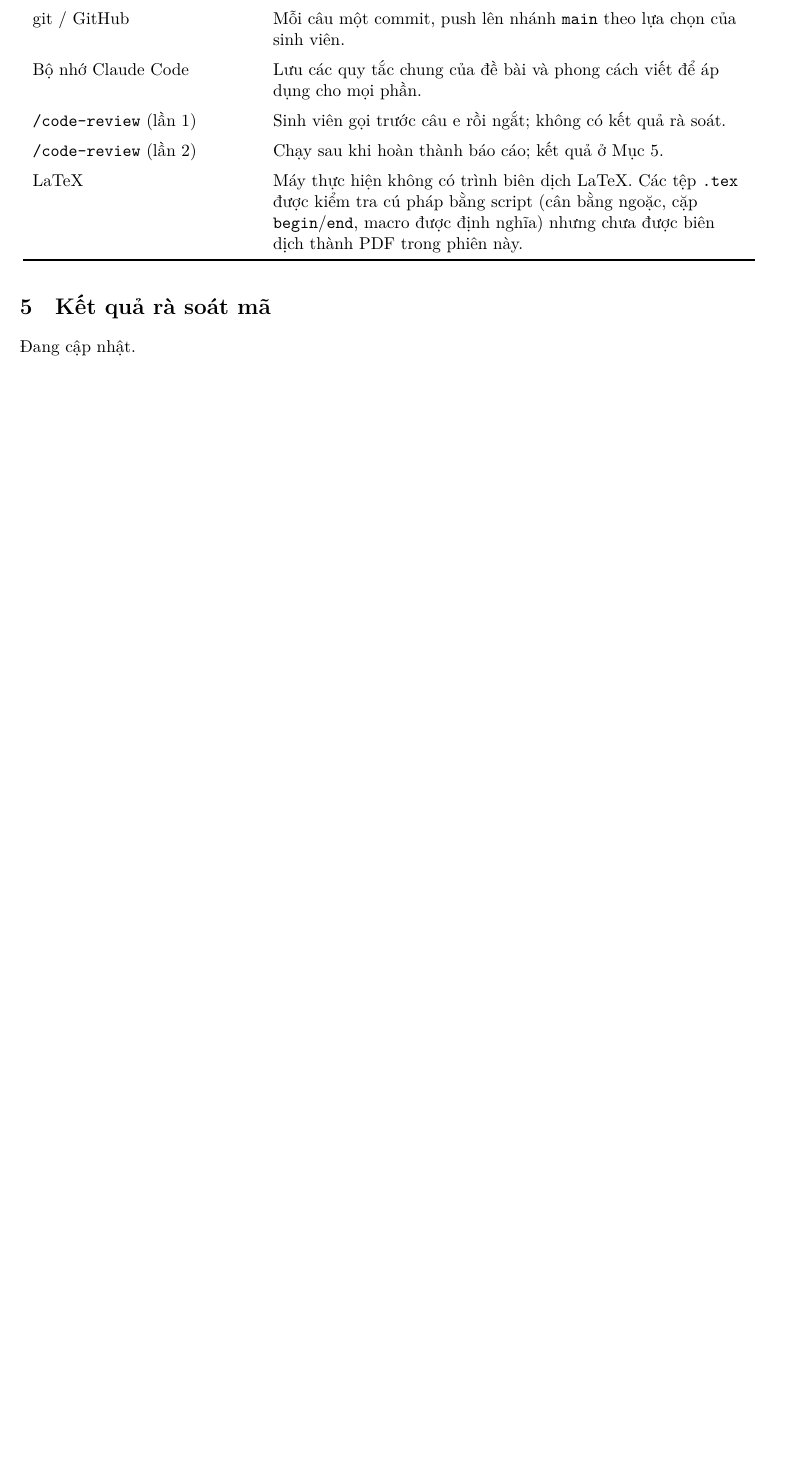
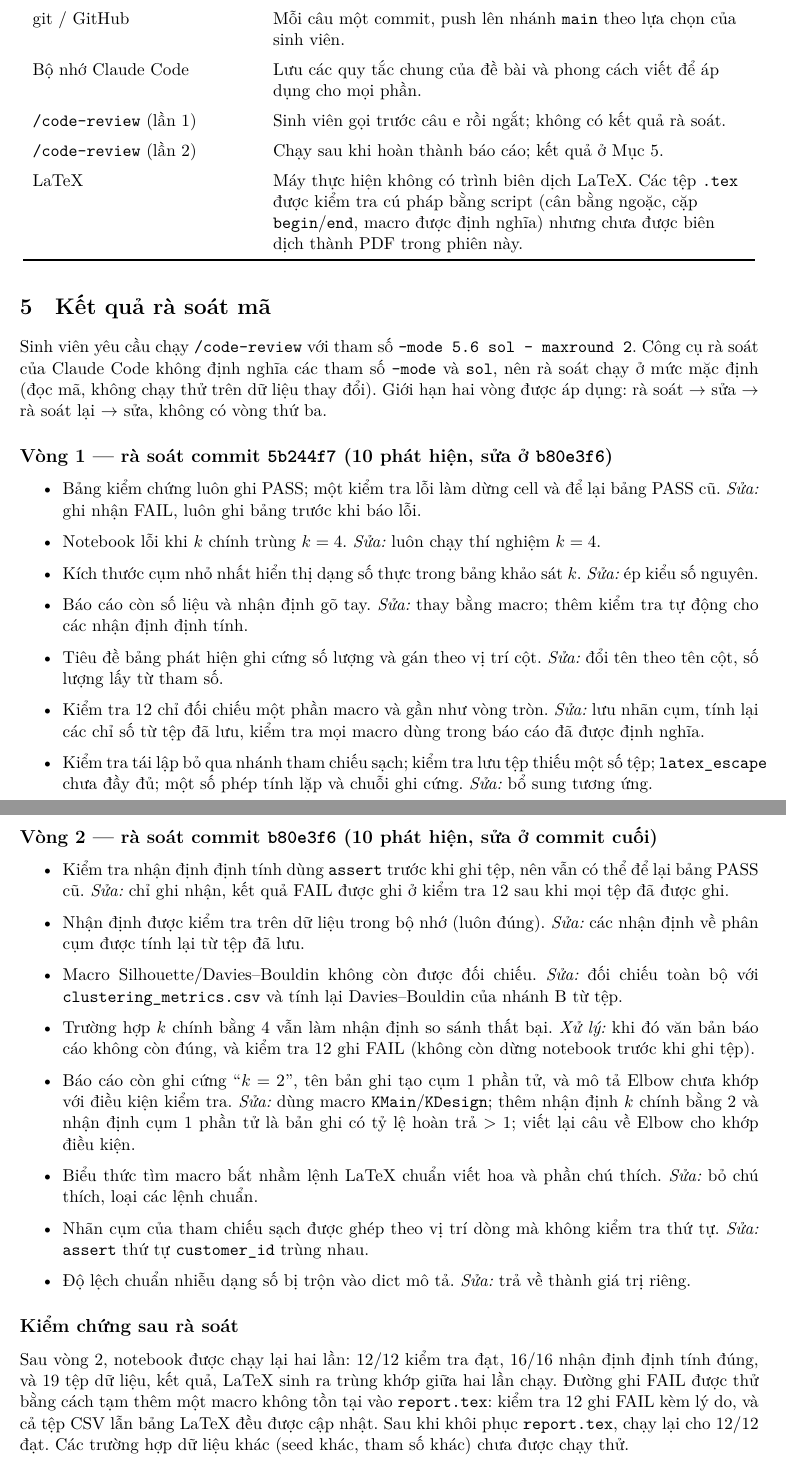
Before and after one commit to Longkyoladn/Datamining-, a LaTeX document (customer_segmentation/reports/ai_declaration.tex): part of page 3 of 3 before the commit and two parts of pages 3 and 4 of 4 after it, the two joined at a grey line, cut so that both start at the same text, the shorter picture padded with empty space. Compiled offline with XeLaTeX.

Commit message:
Sửa các phát hiện từ code review vòng 2
- Nhận định định tính không còn dừng notebook trước khi ghi tệp; nhận định
  về phân cụm được tính lại từ tệp đã lưu ở kiểm tra 12
- Đối chiếu toàn bộ macro Silhouette/Davies-Bouldin với clustering_metrics.csv,
  tính lại Davies-Bouldin nhánh B từ tệp
- Báo cáo dùng \KMain/\KDesign thay cho k gõ tay; thêm nhận định k chính = 2 và
  cụm 1 phần tử ở baseline là bản ghi return_rate > 1; sửa câu về Elbow
- Regex macro bỏ chú thích và lệnh LaTeX chuẩn; assert thứ tự customer_id
  trước khi ghép nhãn tham chiếu; trả độ lệch chuẩn nhiễu thành giá trị riêng
- Khai báo AI: cập nhật kết quả hai vòng rà soát

Co-Authored-By: Claude Opus 5.5 <noreply@anthropic.com>

```diff
--- a/customer_segmentation/reports/ai_declaration.tex
+++ b/customer_segmentation/reports/ai_declaration.tex
@@ -120,7 +120,32 @@ LaTeX & Máy thực hiện không có trình biên dịch LaTeX. Các tệp \tex
 \section{Kết quả rà soát mã}
 \label{sec:review}
 
-% Mục này được cập nhật sau khi chạy /code-review.
-Đang cập nhật.
+Sinh viên yêu cầu chạy \texttt{/code-review} với tham số \texttt{-mode 5.6 sol - maxround 2}. Công cụ rà soát của Claude Code không định nghĩa các tham số \texttt{-mode} và \texttt{sol}, nên rà soát chạy ở mức mặc định (đọc mã, không chạy thử trên dữ liệu thay đổi). Giới hạn hai vòng được áp dụng: rà soát $\rightarrow$ sửa $\rightarrow$ rà soát lại $\rightarrow$ sửa, không có vòng thứ ba.
+
+\subsection*{Vòng 1 — rà soát commit \texttt{5b244f7} (10 phát hiện, sửa ở \texttt{b80e3f6})}
+\begin{itemize}
+  \item Bảng kiểm chứng luôn ghi PASS; một kiểm tra lỗi làm dừng cell và để lại bảng PASS cũ. \emph{Sửa:} ghi nhận FAIL, luôn ghi bảng trước khi báo lỗi.
+  \item Notebook lỗi khi $k$ chính trùng $k=4$. \emph{Sửa:} luôn chạy thí nghiệm $k=4$.
+  \item Kích thước cụm nhỏ nhất hiển thị dạng số thực trong bảng khảo sát $k$. \emph{Sửa:} ép kiểu số nguyên.
+  \item Báo cáo còn số liệu và nhận định gõ tay. \emph{Sửa:} thay bằng macro; thêm kiểm tra tự động cho các nhận định định tính.
+  \item Tiêu đề bảng phát hiện ghi cứng số lượng và gán theo vị trí cột. \emph{Sửa:} đổi tên theo tên cột, số lượng lấy từ tham số.
+  \item Kiểm tra 12 chỉ đối chiếu một phần macro và gần như vòng tròn. \emph{Sửa:} lưu nhãn cụm, tính lại các chỉ số từ tệp đã lưu, kiểm tra mọi macro dùng trong báo cáo đã được định nghĩa.
+  \item Kiểm tra tái lập bỏ qua nhánh tham chiếu sạch; kiểm tra lưu tệp thiếu một số tệp; \texttt{latex\_escape} chưa đầy đủ; một số phép tính lặp và chuỗi ghi cứng. \emph{Sửa:} bổ sung tương ứng.
+\end{itemize}
+
+\subsection*{Vòng 2 — rà soát commit \texttt{b80e3f6} (10 phát hiện, sửa ở commit cuối)}
+\begin{itemize}
+  \item Kiểm tra nhận định định tính dùng \texttt{assert} trước khi ghi tệp, nên vẫn có thể để lại bảng PASS cũ. \emph{Sửa:} chỉ ghi nhận, kết quả FAIL được ghi ở kiểm tra 12 sau khi mọi tệp đã được ghi.
+  \item Nhận định được kiểm tra trên dữ liệu trong bộ nhớ (luôn đúng). \emph{Sửa:} các nhận định về phân cụm được tính lại từ tệp đã lưu.
+  \item Macro Silhouette/Davies–Bouldin không còn được đối chiếu. \emph{Sửa:} đối chiếu toàn bộ với \texttt{clustering\_metrics.csv} và tính lại Davies–Bouldin của nhánh B từ tệp.
+  \item Trường hợp $k$ chính bằng 4 vẫn làm nhận định so sánh thất bại. \emph{Xử lý:} khi đó văn bản báo cáo không còn đúng, và kiểm tra 12 ghi FAIL (không còn dừng notebook trước khi ghi tệp).
+  \item Báo cáo còn ghi cứng ``$k=2$'', tên bản ghi tạo cụm 1 phần tử, và mô tả Elbow chưa khớp với điều kiện kiểm tra. \emph{Sửa:} dùng macro \texttt{KMain}/\texttt{KDesign}; thêm nhận định $k$ chính bằng 2 và nhận định cụm 1 phần tử là bản ghi có tỷ lệ hoàn trả $>1$; viết lại câu về Elbow cho khớp điều kiện.
+  \item Biểu thức tìm macro bắt nhầm lệnh LaTeX chuẩn viết hoa và phần chú thích. \emph{Sửa:} bỏ chú thích, loại các lệnh chuẩn.
+  \item Nhãn cụm của tham chiếu sạch được ghép theo vị trí dòng mà không kiểm tra thứ tự. \emph{Sửa:} \texttt{assert} thứ tự \texttt{customer\_id} trùng nhau.
+  \item Độ lệch chuẩn nhiễu dạng số bị trộn vào dict mô tả. \emph{Sửa:} trả về thành giá trị riêng.
+\end{itemize}
+
+\subsection*{Kiểm chứng sau rà soát}
+Sau vòng 2, notebook được chạy lại hai lần: 12/12 kiểm tra đạt, 16/16 nhận định định tính đúng, và 19 tệp dữ liệu, kết quả, LaTeX sinh ra trùng khớp giữa hai lần chạy. Đường ghi FAIL được thử bằng cách tạm thêm một macro không tồn tại vào \texttt{report.tex}: kiểm tra 12 ghi FAIL kèm lý do, và cả tệp CSV lẫn bảng LaTeX đều được cập nhật. Sau khi khôi phục \texttt{report.tex}, chạy lại cho 12/12 đạt. Các trường hợp dữ liệu khác (seed khác, tham số khác) chưa được chạy thử.
 
 \end{document}
```
Also changed, not shown: customer_segmentation/reports/report.tex (+3 -3 lines), customer_segmentation/results/pipeline_checks.csv (+1 -1 lines), customer_segmentation/reports/generated/table_profiles_B_main.tex (renamed from customer_segmentation/reports/generated/table_profiles_B_k2.tex), customer_segmentation/reports/ai_declaration.tex (2 more changed lines), 1 other file.
